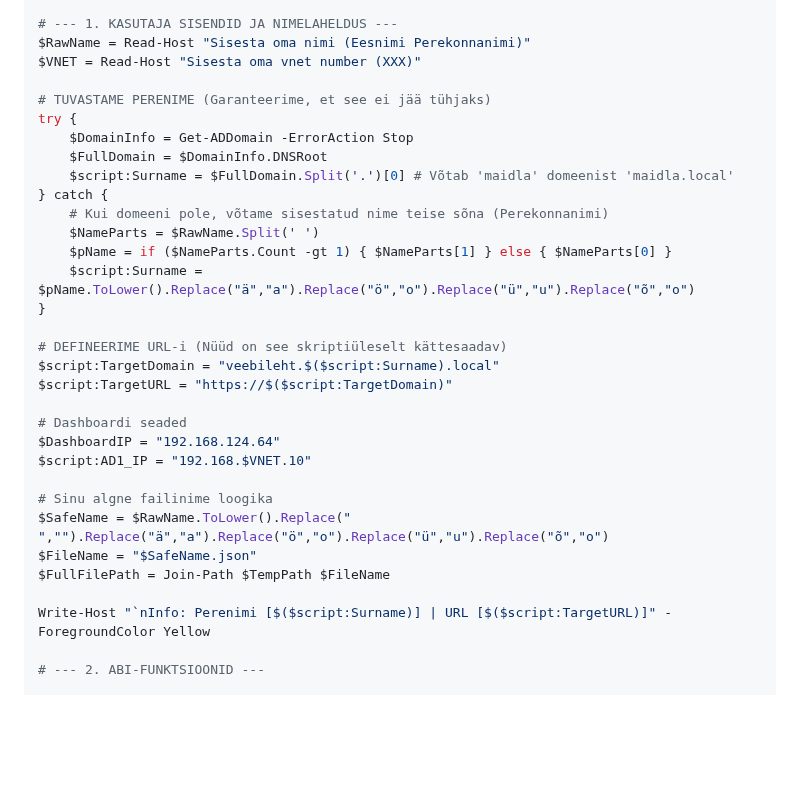
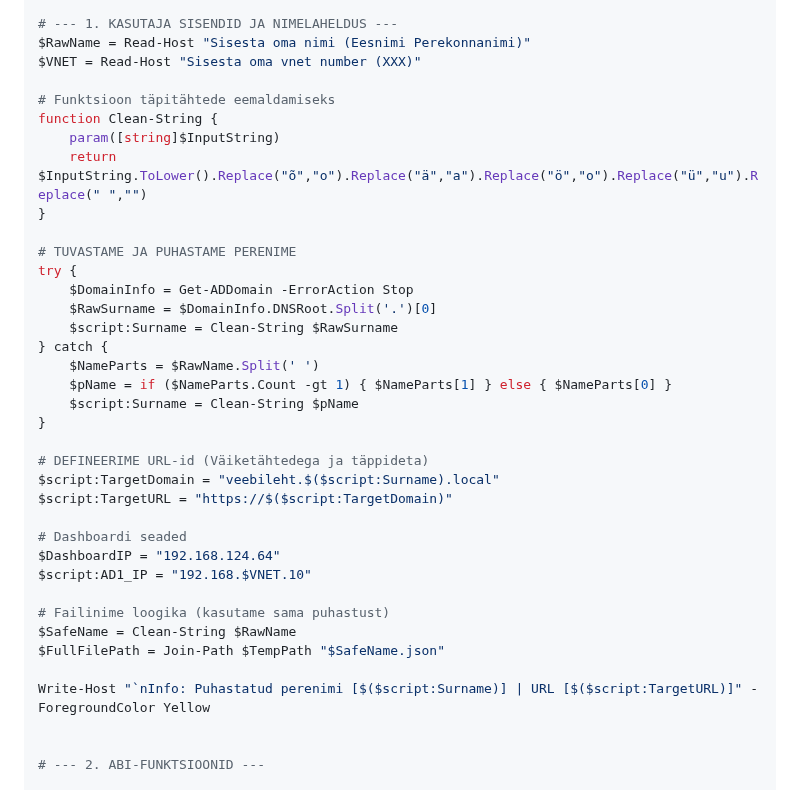
Before and after one commit to valdonolvak/Windows-serveri-haldus, a Markdown page: LOPUTOO/parem.md, the part around the change. Rendered like a GitHub page; blank space fills up the shorter version.

```diff
--- a/LOPUTOO/parem.md
+++ b/LOPUTOO/parem.md
@@ -22,19 +22,24 @@ if (!(Test-Path $TempPath)) { New-Item -Path $TempPath -ItemType Directory -Forc
 $RawName = Read-Host "Sisesta oma nimi (Eesnimi Perekonnanimi)"
 $VNET = Read-Host "Sisesta oma vnet number (XXX)"
 
-# TUVASTAME PERENIME (Garanteerime, et see ei jää tühjaks)
+# Funktsioon täpitähtede eemaldamiseks
+function Clean-String {
+    param([string]$InputString)
+    return $InputString.ToLower().Replace("õ","o").Replace("ä","a").Replace("ö","o").Replace("ü","u").Replace(" ","")
+}
+
+# TUVASTAME JA PUHASTAME PERENIME
 try {
     $DomainInfo = Get-ADDomain -ErrorAction Stop
-    $FullDomain = $DomainInfo.DNSRoot
-    $script:Surname = $FullDomain.Split('.')[0] # Võtab 'maidla' domeenist 'maidla.local'
+    $RawSurname = $DomainInfo.DNSRoot.Split('.')[0]
+    $script:Surname = Clean-String $RawSurname
 } catch {
-    # Kui domeeni pole, võtame sisestatud nime teise sõna (Perekonnanimi)
     $NameParts = $RawName.Split(' ')
     $pName = if ($NameParts.Count -gt 1) { $NameParts[1] } else { $NameParts[0] }
-    $script:Surname = $pName.ToLower().Replace("ä","a").Replace("ö","o").Replace("ü","u").Replace("õ","o")
+    $script:Surname = Clean-String $pName
 }
 
-# DEFINEERIME URL-i (Nüüd on see skriptiüleselt kättesaadav)
+# DEFINEERIME URL-id (Väiketähtedega ja täppideta)
 $script:TargetDomain = "veebileht.$($script:Surname).local"
 $script:TargetURL = "https://$($script:TargetDomain)"
 
@@ -42,12 +47,12 @@ $script:TargetURL = "https://$($script:TargetDomain)"
 $DashboardIP = "192.168.124.64"
 $script:AD1_IP = "192.168.$VNET.10"
 
-# Sinu algne failinime loogika
-$SafeName = $RawName.ToLower().Replace(" ","").Replace("ä","a").Replace("ö","o").Replace("ü","u").Replace("õ","o")
-$FileName = "$SafeName.json"
-$FullFilePath = Join-Path $TempPath $FileName
+# Failinime loogika (kasutame sama puhastust)
+$SafeName = Clean-String $RawName
+$FullFilePath = Join-Path $TempPath "$SafeName.json"
 
-Write-Host "`nInfo: Perenimi [$($script:Surname)] | URL [$($script:TargetURL)]" -ForegroundColor Yellow
+Write-Host "`nInfo: Puhastatud perenimi [$($script:Surname)] | URL [$($script:TargetURL)]" -ForegroundColor Yellow
+
 
 # --- 2. ABI-FUNKTSIOONID ---
 
```
